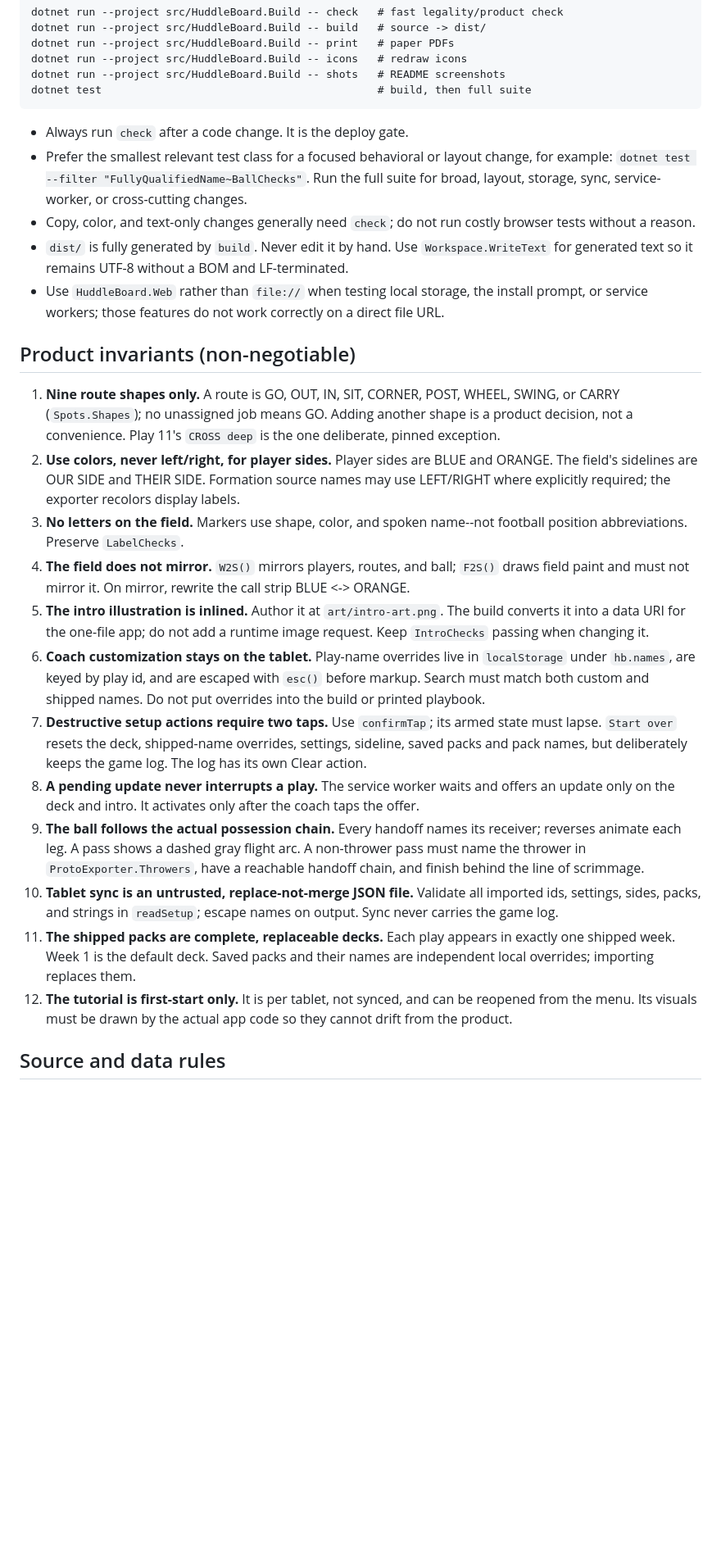
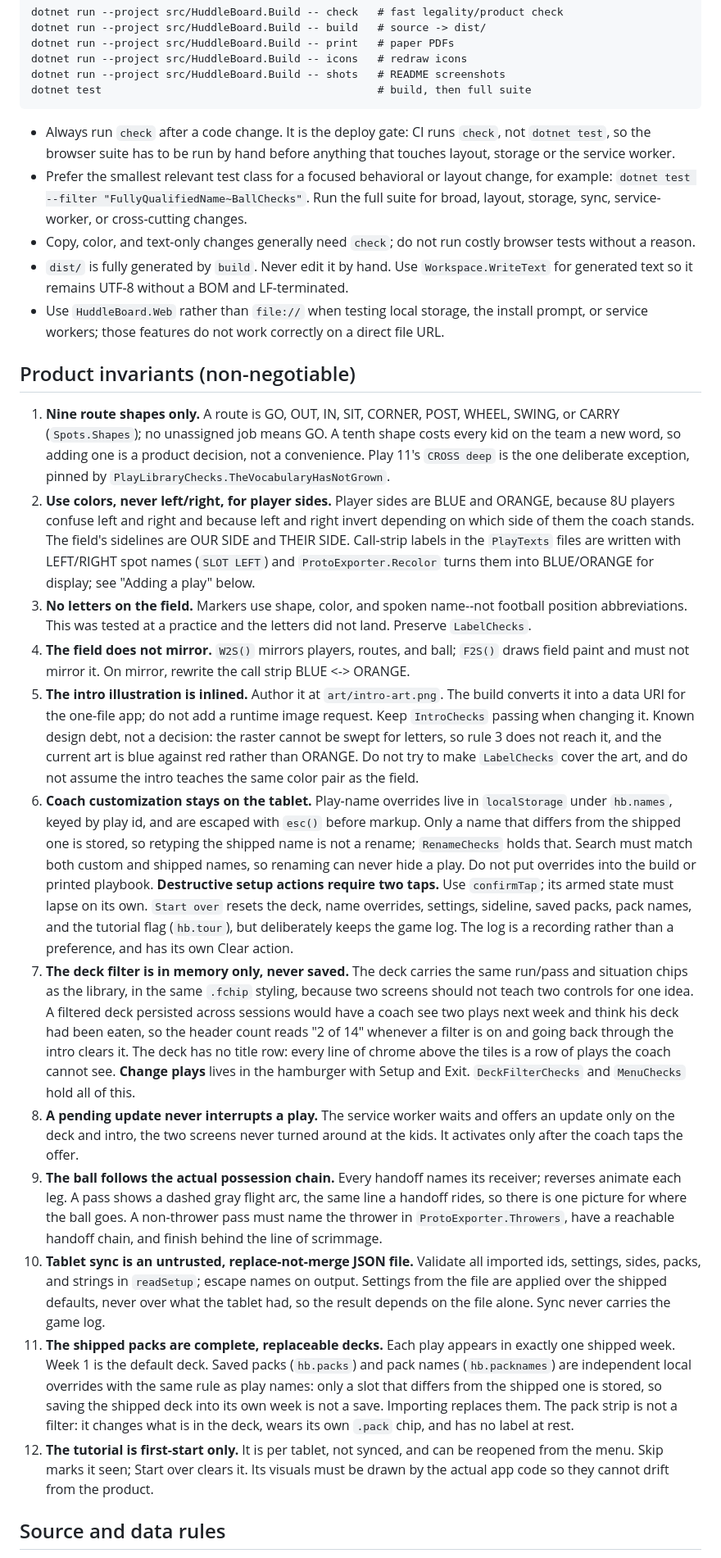
Before and after one commit to crawfordjustin/huddle-board, a Markdown page: AGENTS.md, the part around one of its changes. Shown at 82% size. Rendered like a GitHub page; blank space fills up the shorter version.

````diff
--- a/AGENTS.md
+++ b/AGENTS.md
@@ -34,7 +39,9 @@ dotnet run --project src/HuddleBoard.Build -- shots   # README screenshots
 dotnet test                                           # build, then full suite
 ```
 
-- Always run `check` after a code change. It is the deploy gate.
+- Always run `check` after a code change. It is the deploy gate: CI runs
+  `check`, not `dotnet test`, so the browser suite has to be run by hand before
+  anything that touches layout, storage or the service worker.
 - Prefer the smallest relevant test class for a focused behavioral or layout
   change, for example: `dotnet test --filter "FullyQualifiedName~BallChecks"`.
   Run the full suite for broad, layout, storage, sync, service-worker, or
@@ -51,45 +58,75 @@ dotnet test                                           # build, then full suite
 ## Product invariants (non-negotiable)
 
 1. **Nine route shapes only.** A route is GO, OUT, IN, SIT, CORNER, POST,
-   WHEEL, SWING, or CARRY (`Spots.Shapes`); no unassigned job means GO. Adding
-   another shape is a product decision, not a convenience. Play 11's `CROSS
-   deep` is the one deliberate, pinned exception.
+   WHEEL, SWING, or CARRY (`Spots.Shapes`); no unassigned job means GO. A tenth
+   shape costs every kid on the team a new word, so adding one is a product
+   decision, not a convenience. Play 11's `CROSS deep` is the one deliberate
+   exception, pinned by `PlayLibraryChecks.TheVocabularyHasNotGrown`.
 2. **Use colors, never left/right, for player sides.** Player sides are BLUE
-   and ORANGE. The field's sidelines are OUR SIDE and THEIR SIDE. Formation
-   source names may use LEFT/RIGHT where explicitly required; the exporter
-   recolors display labels.
+   and ORANGE, because 8U players confuse left and right and because left and
+   right invert depending on which side of them the coach stands. The field's
+   sidelines are OUR SIDE and THEIR SIDE. Call-strip labels in the `PlayTexts`
+   files are written with LEFT/RIGHT spot names (`SLOT LEFT`) and
+   `ProtoExporter.Recolor` turns them into BLUE/ORANGE for display; see
+   "Adding a play" below.
 3. **No letters on the field.** Markers use shape, color, and spoken name--not
-   football position abbreviations. Preserve `LabelChecks`.
+   football position abbreviations. This was tested at a practice and the
+   letters did not land. Preserve `LabelChecks`.
 4. **The field does not mirror.** `W2S()` mirrors players, routes, and ball;
    `F2S()` draws field paint and must not mirror it. On mirror, rewrite the
    call strip BLUE <-> ORANGE.
 5. **The intro illustration is inlined.** Author it at `art/intro-art.png`.
    The build converts it into a data URI for the one-file app; do not add a
-   runtime image request. Keep `IntroChecks` passing when changing it.
+   runtime image request. Keep `IntroChecks` passing when changing it. Known
+   design debt, not a decision: the raster cannot be swept for letters, so rule
+   3 does not reach it, and the current art is blue against red rather than
+   ORANGE. Do not try to make `LabelChecks` cover the art, and do not assume
+   the intro teaches the same color pair as the field.
 6. **Coach customization stays on the tablet.** Play-name overrides live in
-   `localStorage` under `hb.names`, are keyed by play id, and are escaped with
-   `esc()` before markup. Search must match both custom and shipped names.
-   Do not put overrides into the build or printed playbook.
-7. **Destructive setup actions require two taps.** Use `confirmTap`; its armed
-   state must lapse. `Start over` resets the deck, shipped-name overrides,
-   settings, sideline, saved packs and pack names, but deliberately keeps the
-   game log. The log has its own Clear action.
+   `localStorage` under `hb.names`, keyed by play id, and are escaped with
+   `esc()` before markup. Only a name that differs from the shipped one is
+   stored, so retyping the shipped name is not a rename; `RenameChecks` holds
+   that. Search must match both custom and shipped names, so renaming can
+   never hide a play. Do not put overrides into the build or printed playbook.
+   **Destructive setup actions require two taps.** Use `confirmTap`; its
+   armed state must lapse on its own. `Start over` resets the deck, name
+   overrides, settings, sideline, saved packs, pack names, and the tutorial
+   flag (`hb.tour`), but deliberately keeps the game log. The log is a
+   recording rather than a preference, and has its own Clear action.
+7. **The deck filter is in memory only, never saved.** The deck carries the
+   same run/pass and situation chips as the library, in the same `.fchip`
+   styling, because two screens should not teach two controls for one idea. A
+   filtered deck persisted across sessions would have a coach see two plays
+   next week and think his deck had been eaten, so the header count reads
+   "2 of 14" whenever a filter is on and going back through the intro clears
+   it. The deck has no title row: every line of chrome above the tiles is a
+   row of plays the coach cannot see. **Change plays** lives in the hamburger
+   with Setup and Exit. `DeckFilterChecks` and `MenuChecks` hold all of this.
 8. **A pending update never interrupts a play.** The service worker waits and
-   offers an update only on the deck and intro. It activates only after the
-   coach taps the offer.
+   offers an update only on the deck and intro, the two screens never turned
+   around at the kids. It activates only after the coach taps the offer.
 9. **The ball follows the actual possession chain.** Every handoff names its
-   receiver; reverses animate each leg. A pass shows a dashed gray flight arc.
-   A non-thrower pass must name the thrower in `ProtoExporter.Throwers`, have a
-   reachable handoff chain, and finish behind the line of scrimmage.
+   receiver; reverses animate each leg. A pass shows a dashed gray flight arc,
+   the same line a handoff rides, so there is one picture for where the ball
+   goes. A non-thrower pass must name the thrower in `ProtoExporter.Throwers`,
+   have a reachable handoff chain, and finish behind the line of scrimmage.
 10. **Tablet sync is an untrusted, replace-not-merge JSON file.** Validate all
     imported ids, settings, sides, packs, and strings in `readSetup`; escape
-    names on output. Sync never carries the game log.
+    names on output. Settings from the file are applied over the shipped
+    defaults, never over what the tablet had, so the result depends on the
+    file alone. Sync never carries the game log.
 11. **The shipped packs are complete, replaceable decks.** Each play appears
-    in exactly one shipped week. Week 1 is the default deck. Saved packs and
-    their names are independent local overrides; importing replaces them.
+    in exactly one shipped week. Week 1 is the default deck. Saved packs
+    (`hb.packs`) and pack names (`hb.packnames`) are independent local
+    overrides with the same rule as play names: only a slot that differs from
+    the shipped one is stored, so saving the shipped deck into its own week is
+    not a save. Importing replaces them. The pack strip is not a filter: it
+    changes what is in the deck, wears its own `.pack` chip, and has no label
+    at rest.
 12. **The tutorial is first-start only.** It is per tablet, not synced, and
-    can be reopened from the menu. Its visuals must be drawn by the actual app
-    code so they cannot drift from the product.
+    can be reopened from the menu. Skip marks it seen; Start over clears it.
+    Its visuals must be drawn by the actual app code so they cannot drift from
+    the product.
 
 ## Source and data rules
 
````
Also changed, not shown: other parts of AGENTS.md (+51 -10 lines).
